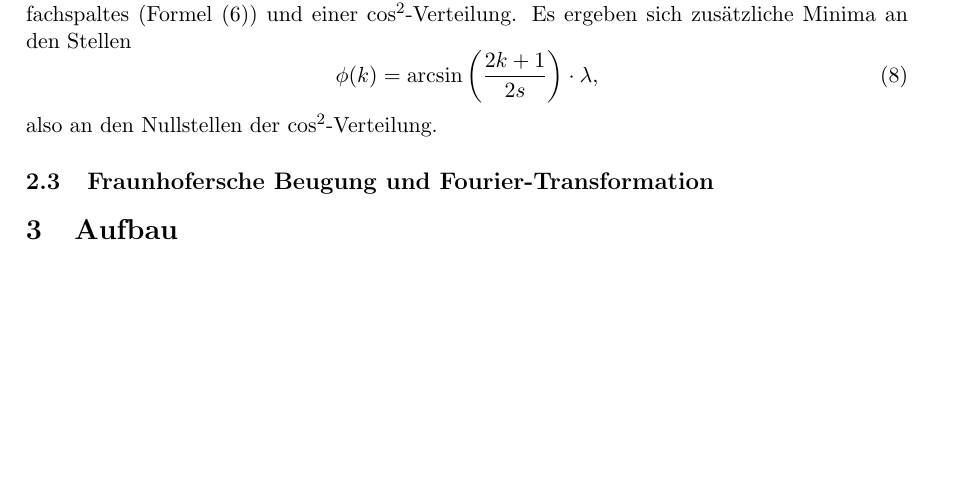
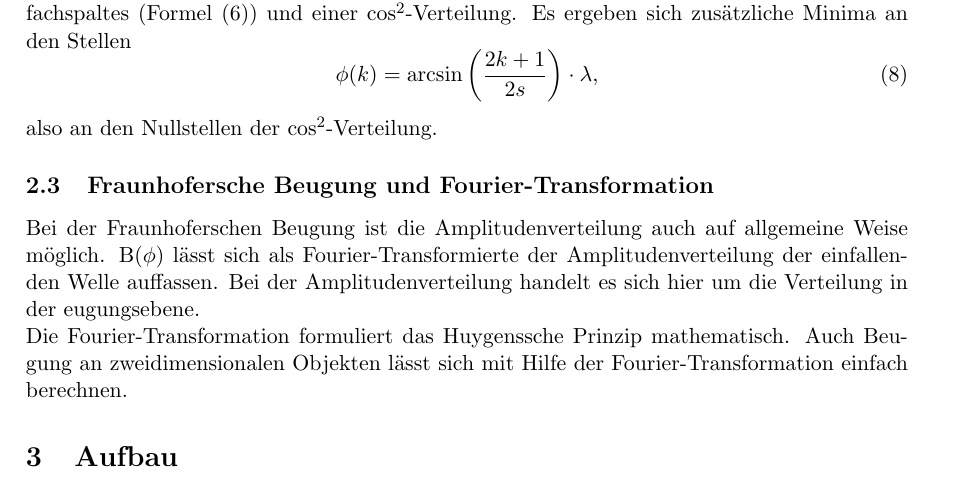
Before and after one commit to mbieker/V406, a LaTeX document (protokoll406.tex): part of page 3 of 8 before the commit and part of page 3 of 9 after it, cut so that both start at the same text, the shorter picture padded with empty space. The pictures show the PDF file protokoll406.pdf that the author committed with the source.

Commit message:
Theorie beendet

```diff
--- a/protokoll406.tex
+++ b/protokoll406.tex
@@ -87,7 +87,9 @@ Diese Intensitätsverteilung wird berechnet auf Grundlage der Intensitätsvertei
 \end{equation}
 also an den Nullstellen der $\cos^2$-Verteilung.
 \subsection{Fraunhofersche Beugung und Fourier-Transformation}
-
+Bei der Fraunhoferschen Beugung ist die Amplitudenverteilung auch auf allgemeine Weise möglich. B$(\phi)$ lässt sich als Fourier-Transformierte der Amplitudenverteilung der einfallenden Welle auffassen. Bei der Amplitudenverteilung handelt es sich hier um die Verteilung in der eugungsebene.
+\newline
+Die Fourier-Transformation formuliert das Huygenssche Prinzip mathematisch. Auch Beugung an zweidimensionalen Objekten lässt sich mit Hilfe der Fourier-Transformation einfach berechnen.
 \section{Aufbau}
 Eine Skizze des Versuchsaufbaus ist in Abbildung (\ref{abb2}) gezeigt. Auf einer Schiene mit Längenskala sind ein He-Ne-Laser, eine Halterung für den Spalt und die verschiebbare Photodiode befestigt. Der Laser leuchtet auf den Spalt, der zwischen dem Laser und der Photodiode befestigt ist. Die Photodiode kann mit einer Auflösung von $\SI{1/100}{\milli \meter}$ über eine Strecke von \SI{5}{\centi \meter} verschoben werden. Die Photodiode ist an einem empfindlichen Amperemeter angeschlossen.
 \section{Durchführung}
```
Also changed, not shown: protokoll406.pdf, 3 other files.
